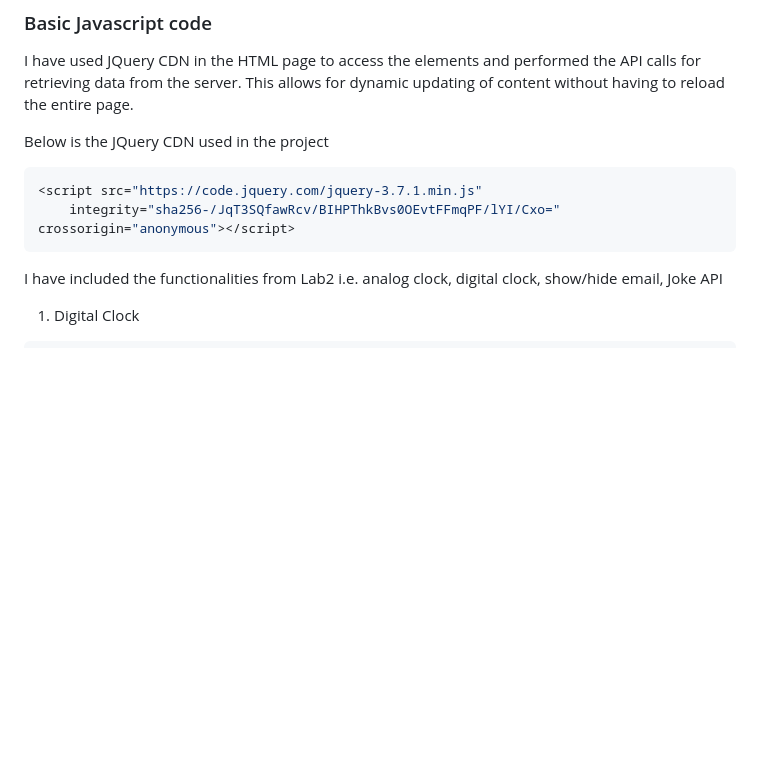
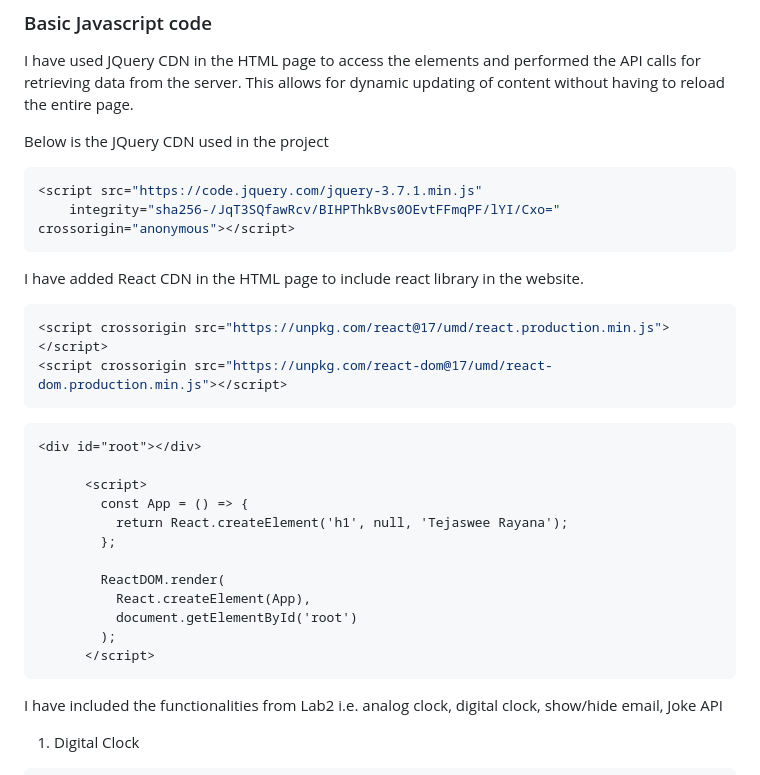
Before and after one commit to rayanate/rayanate.github.io, a Markdown page: README.md, the part around the change. GitHub-like rendering; blank space fills up the shorter version.

````diff
--- a/README.md
+++ b/README.md
@@ -59,6 +59,29 @@ Below is the JQuery CDN used in the project
 <script src="https://code.jquery.com/jquery-3.7.1.min.js"
     integrity="sha256-/JqT3SQfawRcv/BIHPThkBvs0OEvtFFmqPF/lYI/Cxo=" crossorigin="anonymous"></script>
 ```
+
+I have added React CDN in the HTML page to include react library in the website.
+
+```JS
+<script crossorigin src="https://unpkg.com/react@17/umd/react.production.min.js"></script>
+<script crossorigin src="https://unpkg.com/react-dom@17/umd/react-dom.production.min.js"></script>
+```
+
+```HTML
+<div id="root"></div>
+
+      <script>
+        const App = () => {
+          return React.createElement('h1', null, 'Tejaswee Rayana');
+        };
+
+        ReactDOM.render(
+          React.createElement(App),
+          document.getElementById('root')
+        );
+      </script>
+```
+
 
 I have included the functionalities from Lab2 i.e. analog clock, digital clock, show/hide email, Joke API
 1. Digital Clock
````
